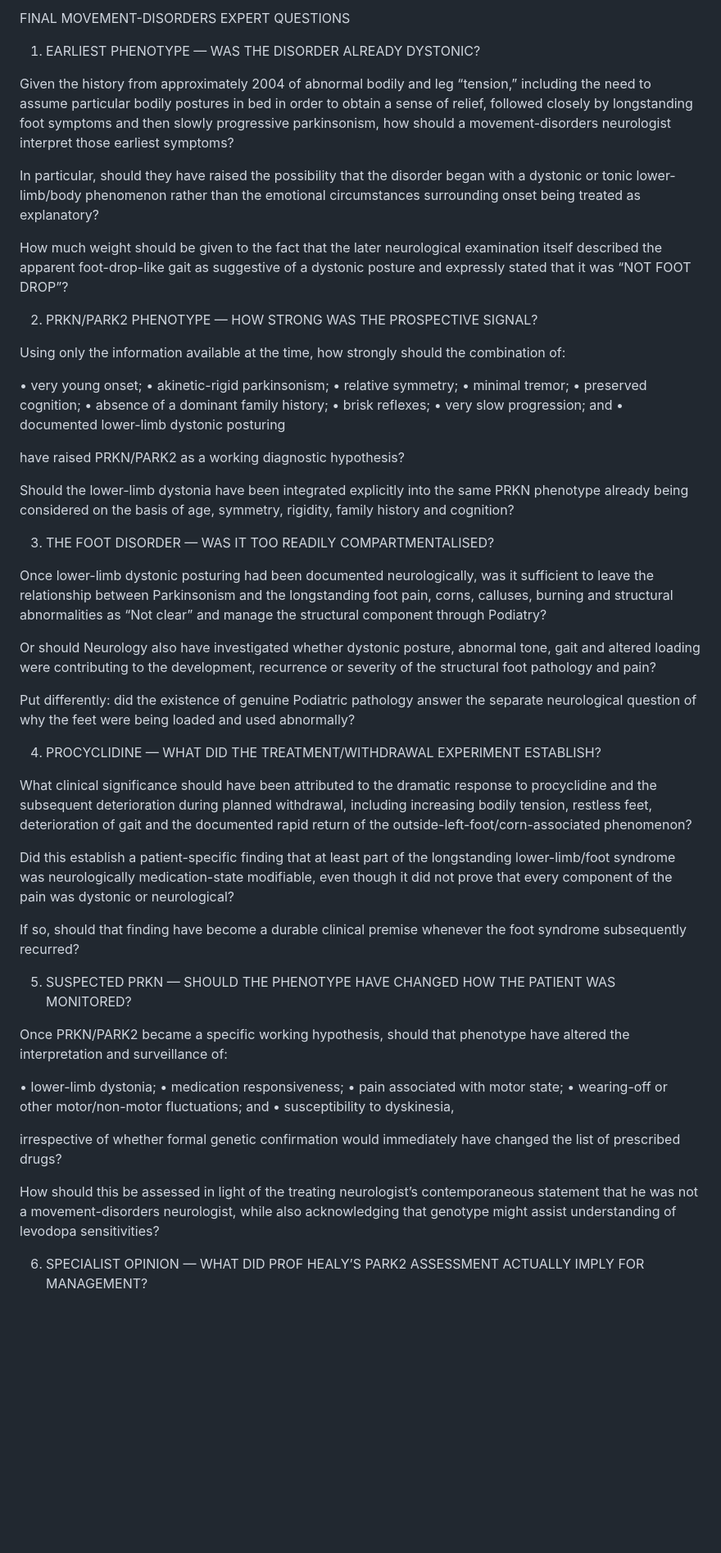
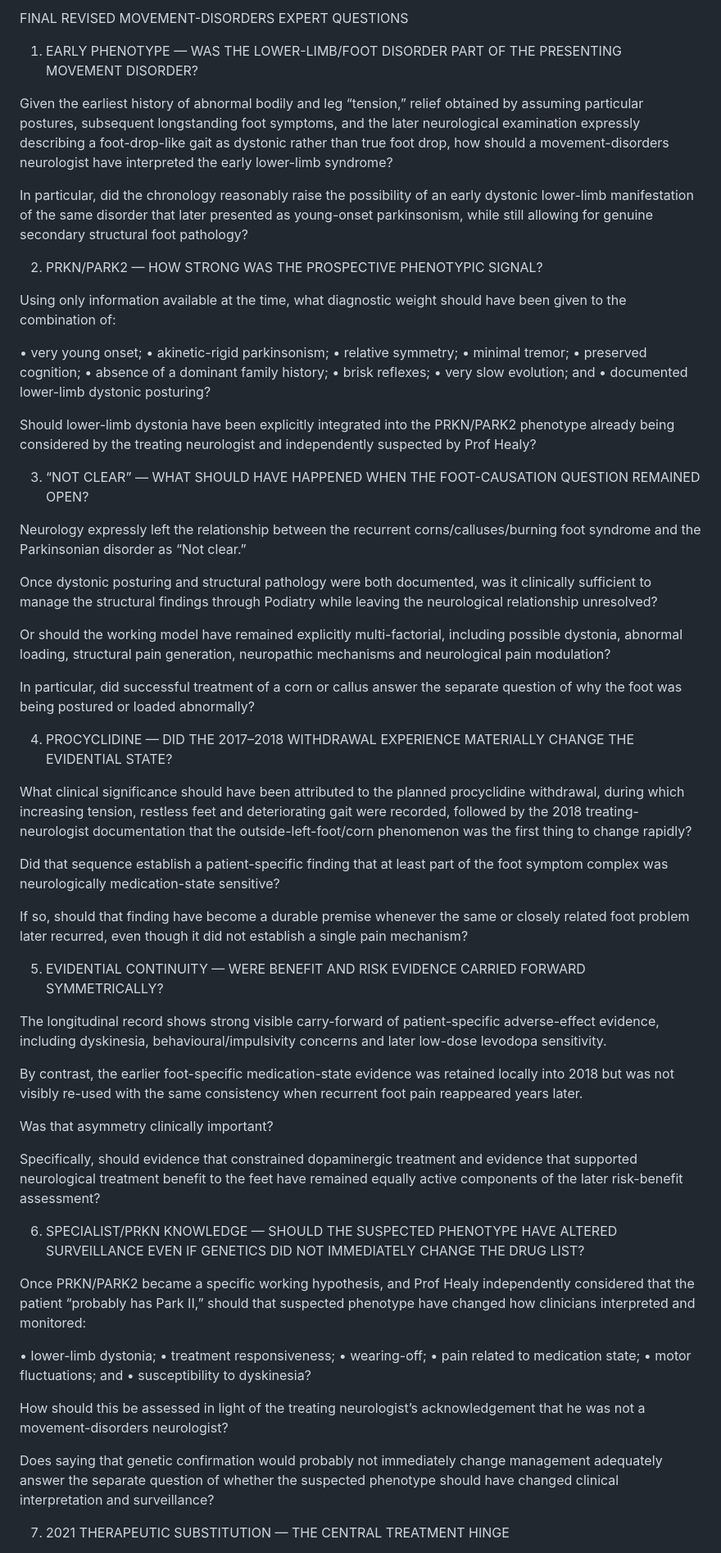
Before and after one commit to TitanicParker/once, a Markdown page: expert.md, the part around one of its changes. Shown at 82% size. Rendered like a GitHub page; blank space fills up the shorter version.

```diff
--- a/expert.md
+++ b/expert.md
@@ -1,17 +1,15 @@
-FINAL MOVEMENT-DISORDERS EXPERT QUESTIONS
+FINAL REVISED MOVEMENT-DISORDERS EXPERT QUESTIONS
 
-1. EARLIEST PHENOTYPE — WAS THE DISORDER ALREADY DYSTONIC?
+1. EARLY PHENOTYPE — WAS THE LOWER-LIMB/FOOT DISORDER PART OF THE PRESENTING MOVEMENT DISORDER?
 
-Given the history from approximately 2004 of abnormal bodily and leg “tension,” including the need to assume particular bodily postures in bed in order to obtain a sense of relief, followed closely by longstanding foot symptoms and then slowly progressive parkinsonism, how should a movement-disorders neurologist interpret those earliest symptoms?
+Given the earliest history of abnormal bodily and leg “tension,” relief obtained by assuming particular postures, subsequent longstanding foot symptoms, and the later neurological examination expressly describing a foot-drop-like gait as dystonic rather than true foot drop, how should a movement-disorders neurologist have interpreted the early lower-limb syndrome?
 
-In particular, should they have raised the possibility that the disorder began with a dystonic or tonic lower-limb/body phenomenon rather than the emotional circumstances surrounding onset being treated as explanatory?
-
-How much weight should be given to the fact that the later neurological examination itself described the apparent foot-drop-like gait as suggestive of a dystonic posture and expressly stated that it was “NOT FOOT DROP”?
+In particular, did the chronology reasonably raise the possibility of an early dystonic lower-limb manifestation of the same disorder that later presented as young-onset parkinsonism, while still allowing for genuine secondary structural foot pathology?
 
 
-2. PRKN/PARK2 PHENOTYPE — HOW STRONG WAS THE PROSPECTIVE SIGNAL?
+2. PRKN/PARK2 — HOW STRONG WAS THE PROSPECTIVE PHENOTYPIC SIGNAL?
 
-Using only the information available at the time, how strongly should the combination of:
+Using only information available at the time, what diagnostic weight should have been given to the combination of:
 
 • very young onset;
 • akinetic-rigid parkinsonism;
@@ -20,46 +18,58 @@ Using only the information available at the time, how strongly should the combin
 • preserved cognition;
 • absence of a dominant family history;
 • brisk reflexes;
-• very slow progression; and
-• documented lower-limb dystonic posturing
+• very slow evolution; and
+• documented lower-limb dystonic posturing?
 
-have raised PRKN/PARK2 as a working diagnostic hypothesis?
-
-Should the lower-limb dystonia have been integrated explicitly into the same PRKN phenotype already being considered on the basis of age, symmetry, rigidity, family history and cognition?
+Should lower-limb dystonia have been explicitly integrated into the PRKN/PARK2 phenotype already being considered by the treating neurologist and independently suspected by Prof Healy?
 
 
-3. THE FOOT DISORDER — WAS IT TOO READILY COMPARTMENTALISED?
+3. “NOT CLEAR” — WHAT SHOULD HAVE HAPPENED WHEN THE FOOT-CAUSATION QUESTION REMAINED OPEN?
 
-Once lower-limb dystonic posturing had been documented neurologically, was it sufficient to leave the relationship between Parkinsonism and the longstanding foot pain, corns, calluses, burning and structural abnormalities as “Not clear” and manage the structural component through Podiatry?
+Neurology expressly left the relationship between the recurrent corns/calluses/burning foot syndrome and the Parkinsonian disorder as “Not clear.”
 
-Or should Neurology also have investigated whether dystonic posture, abnormal tone, gait and altered loading were contributing to the development, recurrence or severity of the structural foot pathology and pain?
+Once dystonic posturing and structural pathology were both documented, was it clinically sufficient to manage the structural findings through Podiatry while leaving the neurological relationship unresolved?
 
-Put differently: did the existence of genuine Podiatric pathology answer the separate neurological question of why the feet were being loaded and used abnormally?
+Or should the working model have remained explicitly multi-factorial, including possible dystonia, abnormal loading, structural pain generation, neuropathic mechanisms and neurological pain modulation?
+
+In particular, did successful treatment of a corn or callus answer the separate question of why the foot was being postured or loaded abnormally?
 
 
-4. PROCYCLIDINE — WHAT DID THE TREATMENT/WITHDRAWAL EXPERIMENT ESTABLISH?
+4. PROCYCLIDINE — DID THE 2017–2018 WITHDRAWAL EXPERIENCE MATERIALLY CHANGE THE EVIDENTIAL STATE?
 
-What clinical significance should have been attributed to the dramatic response to procyclidine and the subsequent deterioration during planned withdrawal, including increasing bodily tension, restless feet, deterioration of gait and the documented rapid return of the outside-left-foot/corn-associated phenomenon?
+What clinical significance should have been attributed to the planned procyclidine withdrawal, during which increasing tension, restless feet and deteriorating gait were recorded, followed by the 2018 treating-neurologist documentation that the outside-left-foot/corn phenomenon was the first thing to change rapidly?
 
-Did this establish a patient-specific finding that at least part of the longstanding lower-limb/foot syndrome was neurologically medication-state modifiable, even though it did not prove that every component of the pain was dystonic or neurological?
+Did that sequence establish a patient-specific finding that at least part of the foot symptom complex was neurologically medication-state sensitive?
 
-If so, should that finding have become a durable clinical premise whenever the foot syndrome subsequently recurred?
+If so, should that finding have become a durable premise whenever the same or closely related foot problem later recurred, even though it did not establish a single pain mechanism?
 
 
-5. SUSPECTED PRKN — SHOULD THE PHENOTYPE HAVE CHANGED HOW THE PATIENT WAS MONITORED?
+5. EVIDENTIAL CONTINUITY — WERE BENEFIT AND RISK EVIDENCE CARRIED FORWARD SYMMETRICALLY?
 
-Once PRKN/PARK2 became a specific working hypothesis, should that phenotype have altered the interpretation and surveillance of:
+The longitudinal record shows strong visible carry-forward of patient-specific adverse-effect evidence, including dyskinesia, behavioural/impulsivity concerns and later low-dose levodopa sensitivity.
+
+By contrast, the earlier foot-specific medication-state evidence was retained locally into 2018 but was not visibly re-used with the same consistency when recurrent foot pain reappeared years later.
+
+Was that asymmetry clinically important?
+
+Specifically, should evidence that constrained dopaminergic treatment and evidence that supported neurological treatment benefit to the feet have remained equally active components of the later risk-benefit assessment?
+
+
+6. SPECIALIST/PRKN KNOWLEDGE — SHOULD THE SUSPECTED PHENOTYPE HAVE ALTERED SURVEILLANCE EVEN IF GENETICS DID NOT IMMEDIATELY CHANGE THE DRUG LIST?
+
+Once PRKN/PARK2 became a specific working hypothesis, and Prof Healy independently considered that the patient “probably has Park II,” should that suspected phenotype have changed how clinicians interpreted and monitored:
 
 • lower-limb dystonia;
-• medication responsiveness;
-• pain associated with motor state;
-• wearing-off or other motor/non-motor fluctuations; and
-• susceptibility to dyskinesia,
+• treatment responsiveness;
+• wearing-off;
+• pain related to medication state;
+• motor fluctuations; and
+• susceptibility to dyskinesia?
 
-irrespective of whether formal genetic confirmation would immediately have changed the list of prescribed drugs?
+How should this be assessed in light of the treating neurologist’s acknowledgement that he was not a movement-disorders neurologist?
 
-How should this be assessed in light of the treating neurologist’s contemporaneous statement that he was not a movement-disorders neurologist, while also acknowledging that genotype might assist understanding of levodopa sensitivities?
+Does saying that genetic confirmation would probably not immediately change management adequately answer the separate question of whether the suspected phenotype should have changed clinical interpretation and surveillance?
 
 
-6. SPECIALIST OPINION — WHAT DID PROF HEALY’S PARK2 ASSESSMENT ACTUALLY IMPLY FOR MANAGEMENT?
+7. 2021 THERAPEUTIC SUBSTITUTION — THE CENTRAL TREATMENT HINGE
 
```
Also changed, not shown: other parts of expert.md (+52 -56 lines).
